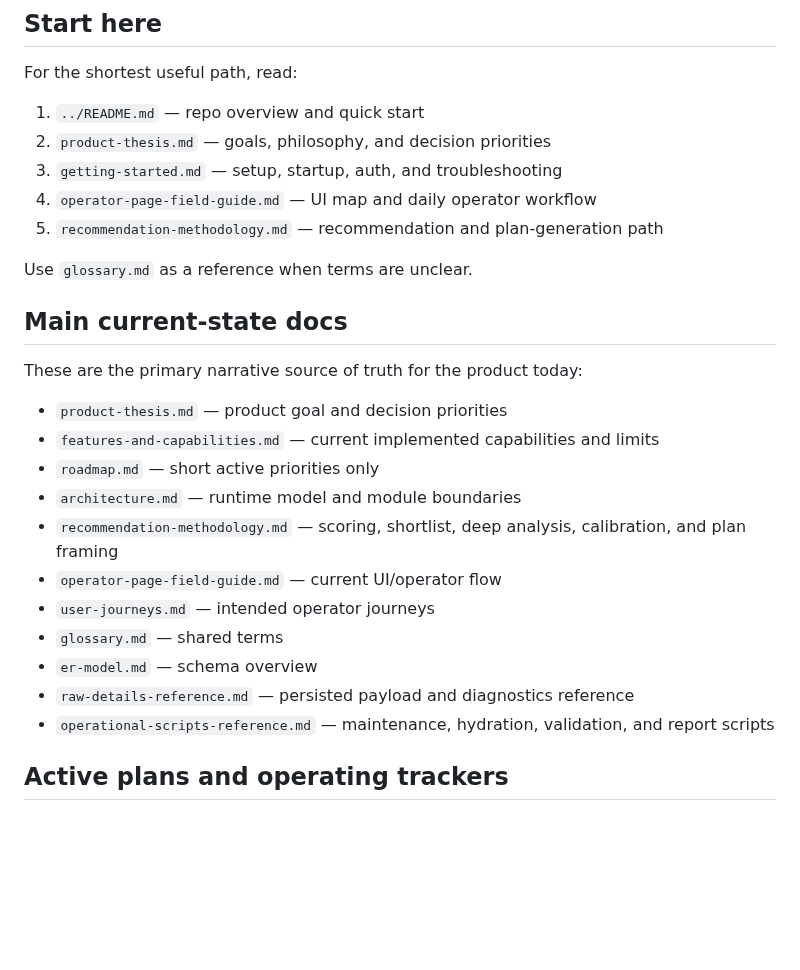
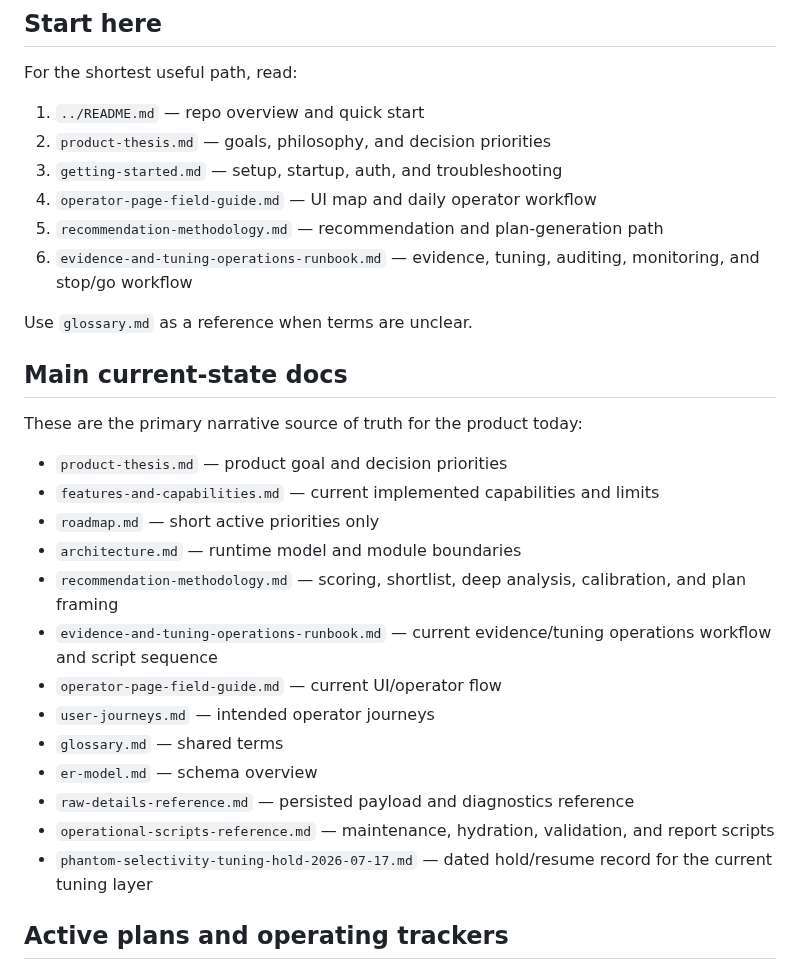
Before and after one commit to NLK511/essepoitenepenti, a Markdown page: docs/docs-index.md, the part around the change. Drawn GitHub-style; blank space fills up the shorter version.

Commit message:
Document evidence tuning operations workflow

```diff
--- a/docs/docs-index.md
+++ b/docs/docs-index.md
@@ -13,6 +13,7 @@ For the shortest useful path, read:
 3. `getting-started.md` — setup, startup, auth, and troubleshooting
 4. `operator-page-field-guide.md` — UI map and daily operator workflow
 5. `recommendation-methodology.md` — recommendation and plan-generation path
+6. `evidence-and-tuning-operations-runbook.md` — evidence, tuning, auditing, monitoring, and stop/go workflow
 
 Use `glossary.md` as a reference when terms are unclear.
 
@@ -25,12 +26,14 @@ These are the primary narrative source of truth for the product today:
 - `roadmap.md` — short active priorities only
 - `architecture.md` — runtime model and module boundaries
 - `recommendation-methodology.md` — scoring, shortlist, deep analysis, calibration, and plan framing
+- `evidence-and-tuning-operations-runbook.md` — current evidence/tuning operations workflow and script sequence
 - `operator-page-field-guide.md` — current UI/operator flow
 - `user-journeys.md` — intended operator journeys
 - `glossary.md` — shared terms
 - `er-model.md` — schema overview
 - `raw-details-reference.md` — persisted payload and diagnostics reference
 - `operational-scripts-reference.md` — maintenance, hydration, validation, and report scripts
+- `phantom-selectivity-tuning-hold-2026-07-17.md` — dated hold/resume record for the current tuning layer
 
 ## Active plans and operating trackers
 
```
Also changed, not shown: docs/evidence-and-tuning-operations-runbook.md (added, +260 -0 lines), docs/operational-scripts-reference.md (+75 -0 lines).
